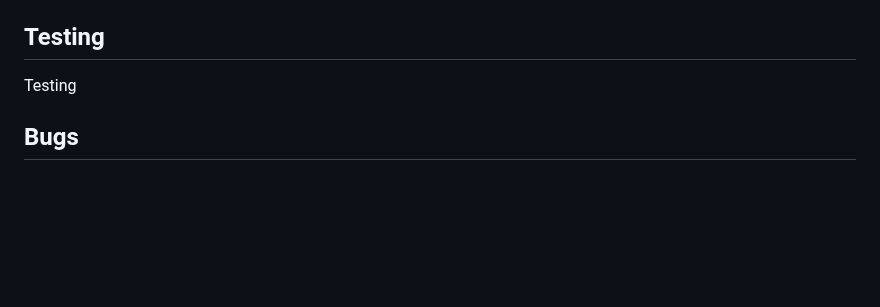
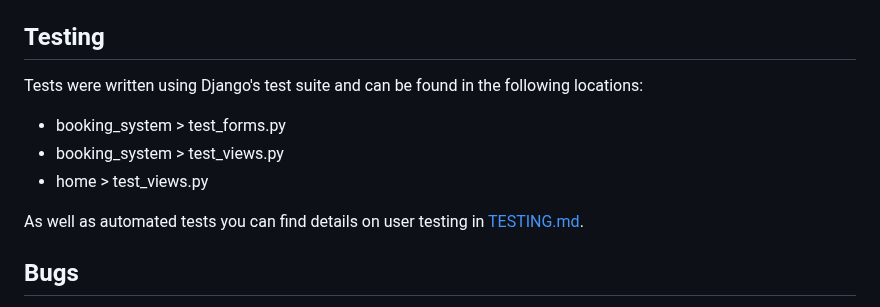
Before and after one commit to DanMorriss/nialls-barbershop, a Markdown page: README.md, the part around the change. Drawn GitHub-style; blank space fills up the shorter version.

```diff
--- a/README.md
+++ b/README.md
@@ -557,7 +557,13 @@ To create the requirements.txt file I ran the following command:<br>
 `pip3 freeze > requirements.txt`
 
 ## Testing
-Testing
+
+Tests were written using Django's test suite and can be found in the following locations:
+ - booking_system > test_forms.py
+ - booking_system > test_views.py
+ - home > test_views.py
+
+As well as automated tests you can find details on user testing in [TESTING.md](TESTING.md).
 
 ## Bugs
 
```
Also changed, not shown: TESTING.md (added, +64 -0 lines).
